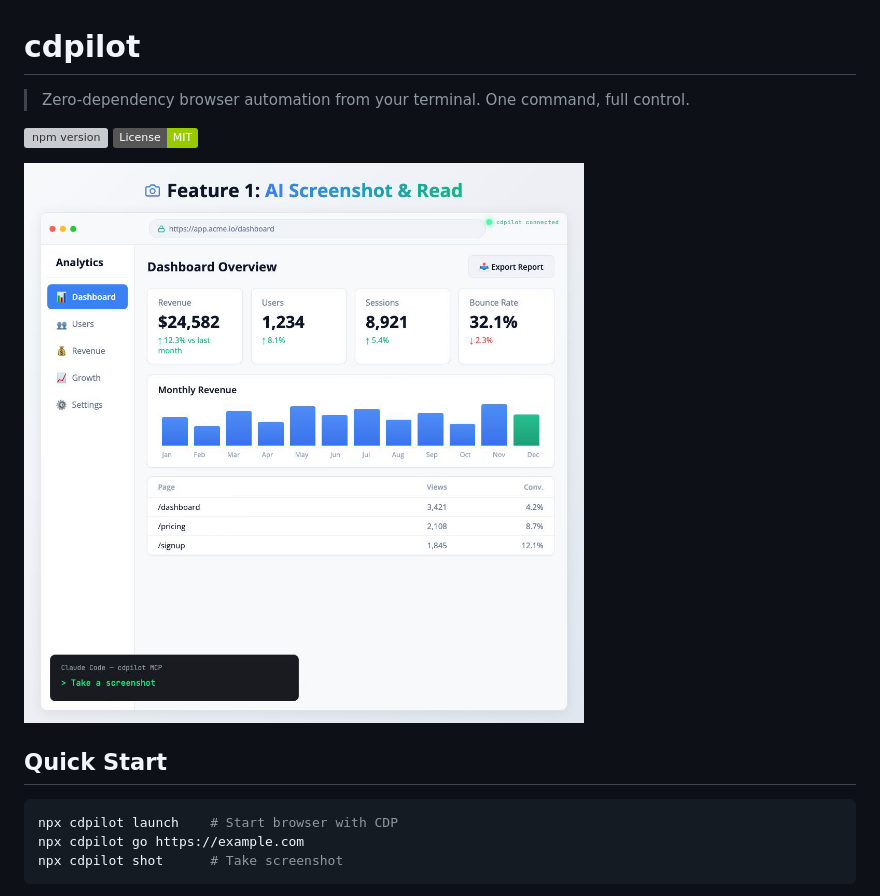
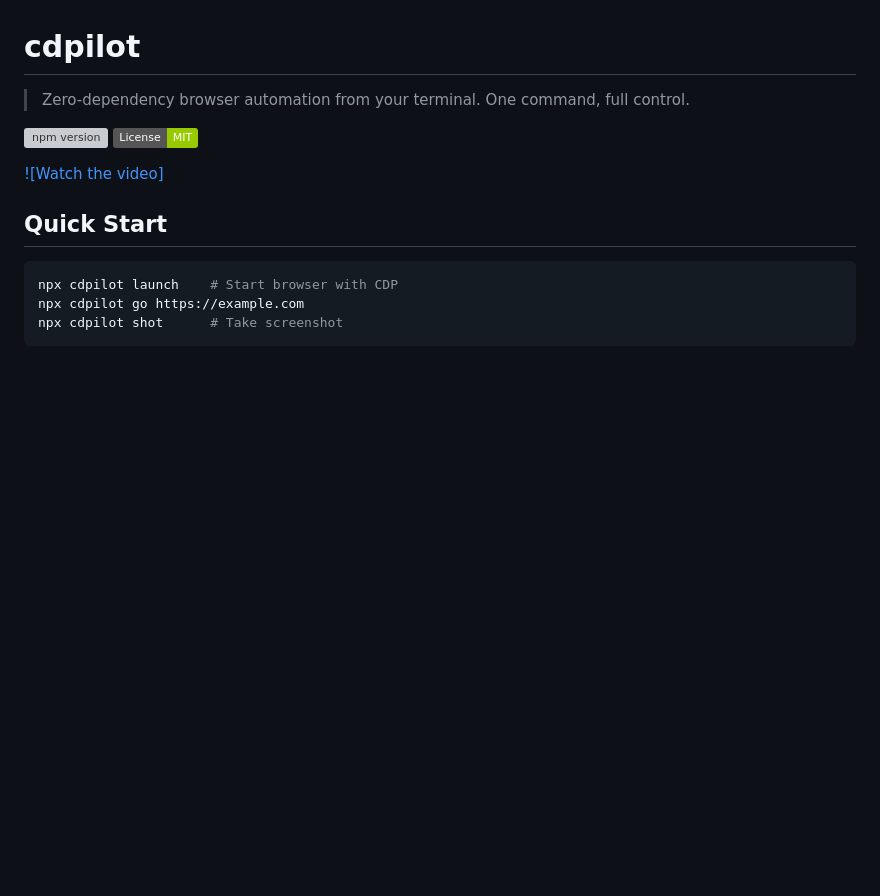
Before and after one commit to mehmetnadir/cdpilot, a Markdown page: README.md, the part around the change. GitHub-like rendering; badges without logos; blank space fills up the shorter version; grey boxes are pictures that could not be loaded.

```diff
--- a/README.md
+++ b/README.md
@@ -5,7 +5,7 @@
 [![npm version](https://img.shields.io/npm/v/cdpilot.svg)](https://www.npmjs.com/package/cdpilot)
 [![License: MIT](https://img.shields.io/badge/License-MIT-green.svg)](LICENSE)
 
-[![Watch the video](https://github.com/mehmetnadir/cdpilot/raw/main/cdpilot-poster.png)](https://github.com/mehmetnadir/cdpilot/releases/download/v0.1.2/cdpilot-video.mp4)
+[![Watch the video]](https://github.com/mehmetnadir/cdpilot/releases/download/v0.1.2/cdpilot-video.mp4)
 
 
 
```
